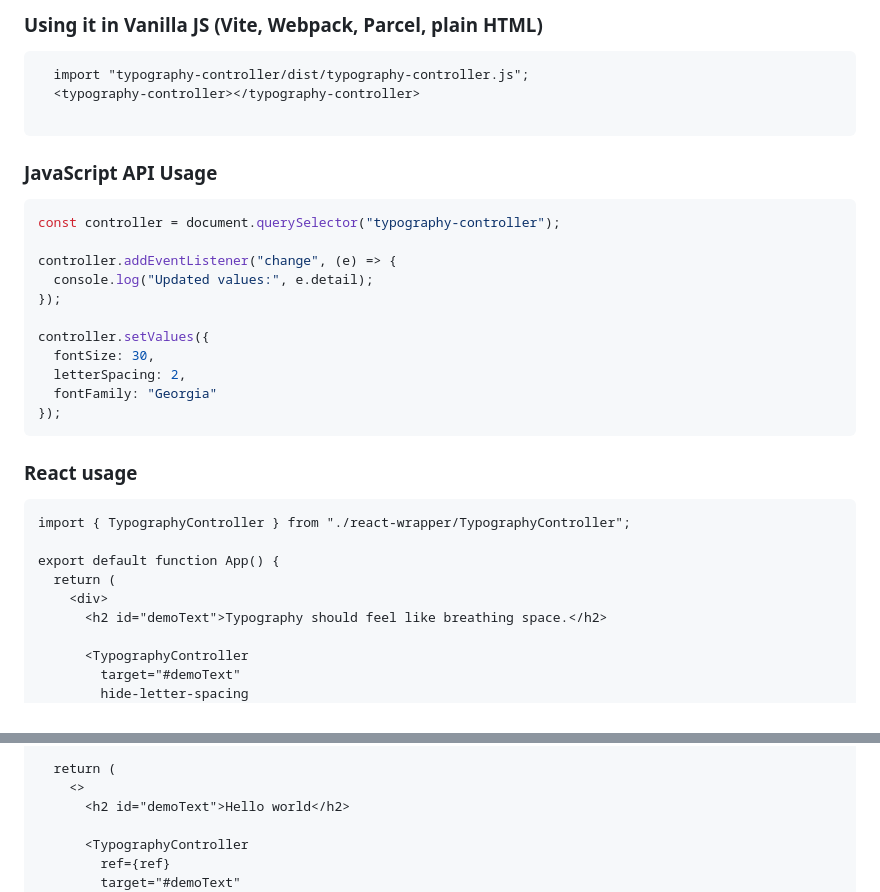
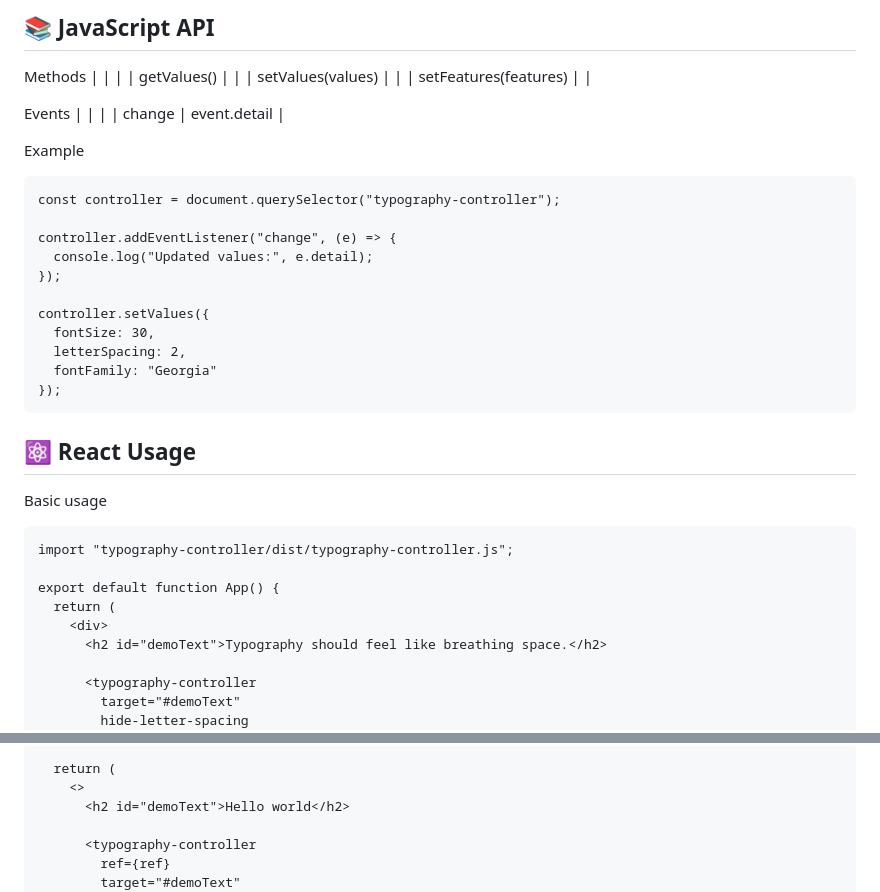
Before and after one commit to achuthkamath91/Typography-Controller, a Markdown page: README.md, 2 parts joined by grey strips. GitHub-like rendering.

````diff
--- a/README.md
+++ b/README.md
@@ -52,16 +47,21 @@ The controller will automatically apply the selected styles to the target elemen
 ```
 
-### Using it in Vanilla JS (Vite, Webpack, Parcel, plain HTML)
+## 📚 JavaScript API
+
+Methods
+|  |  |
+| getValues() |  |
+| setValues(values) |  |
+| setFeatures(features) |  |
+
+Events
+|  |  |
+| change | event.detail |
+
+
+Example
 
 ```
-  import "typography-controller/dist/typography-controller.js";
-  <typography-controller></typography-controller>
-
-```
-
-### JavaScript API Usage
-
-```javascript
 const controller = document.querySelector("typography-controller");
 
 controller.addEventListener("change", (e) => {
@@ -75,17 +75,18 @@ controller.setValues({
 });
 ```
 
-### React usage
+## ⚛️ React Usage
 
+Basic usage
 ```
-import { TypographyController } from "./react-wrapper/TypographyController";
+import "typography-controller/dist/typography-controller.js";
 
 export default function App() {
   return (
     <div>
       <h2 id="demoText">Typography should feel like breathing space.</h2>
 
-      <TypographyController
+      <typography-controller
         target="#demoText"
         hide-letter-spacing
         onChange={(e) => console.log(e.detail)}
@@ -121,7 +119,7 @@ export default function App() {
     <>
       <h2 id="demoText">Hello world</h2>
 
-      <TypographyController
+      <typography-controller
         ref={ref}
         target="#demoText"
         onChange={(e) => console.log(e.detail)}
````
Also changed, not shown: other parts of README.md (+22 -32 lines).
